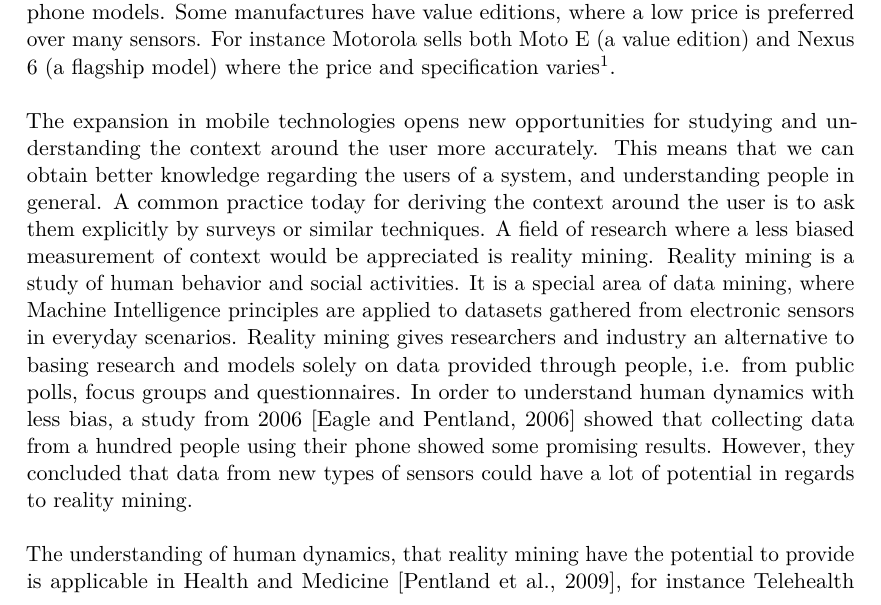
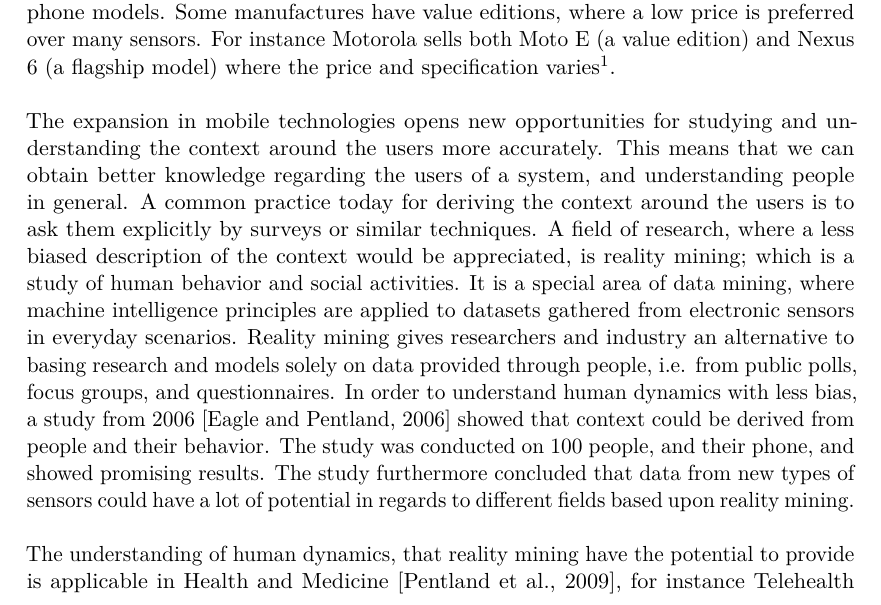
Before and after one commit to Shaderex/SW8-Report, a LaTeX thesis (super_main.tex, which reads content/problem_analysis/motivation.tex): part of page 15 of 56, cut so that both start at the same text. Compiled offline with pdfLaTeX.

Commit message:
Add corrections to the motivation section

```diff
--- a/content/problem_analysis/motivation.tex
+++ b/content/problem_analysis/motivation.tex
@@ -9,7 +9,7 @@
 
 The area of ubiquitous devices is rapidly changing, and especially mobile technologies have in recent years had a major growth in consumers. The sales of smart phones have increased in sales by a factor of 11 since 2007 \parencite{statsia_smartphones}. Other mobile technologies, like wearables, have also seen an increase in demand in the last couple of years. FitBit, a company selling smart wristbands, have seen a exponential increase in sales of their device in the past five years \parencite{statsia_fitbit}. New technologies, which have the potential to change the way we think about ubiquitous mobile devices, emerge and are difficult to ignore. An example of this is the Google Contact Lens \parencite{google_contact_lens} which is able to measure the blood sugar level of the wearer and transmit it wirelessly. Another new technology that has emerged is the ``big.LITTLE'' ARM CPU architecture \parencite{big_little_architecture}, which is a multi-core processor architecture that allows for better adjustments to dynamic computing needs and use less power when possible. It combines the best of power hungry and powerful ARM CPU cores with the best of slow, power efficient ones to achieve overall better performance and power consumption. This architecture allows for battery draining high performance on demand and very power efficient background processing when a device is not used. The development of the Google Contact Lens suggests that new mobile sensor technologies are continuously being made which gives access to additional wearable sensors. Because these types of sensors cannot be implemented in smart phones, as we know them today, some context can only be described using external sensors, such as the Google Contact Lens. Even new sensors that can be implemented in smart phones are not guaranteed to be implemented in all phone models. Some manufactures have value editions, where a low price is preferred over many sensors. For instance Motorola sells both Moto E (a value edition) and Nexus 6 (a flagship model) where the price and specification varies\footnote{http://www.phonearena.com/phones/compare/Motorola-Moto-E-2015,Google-Nexus-6/phones/9252,8626}.
 \\\\
-The expansion in mobile technologies opens new opportunities for studying and understanding the context around the user more accurately. This means that we can obtain better knowledge regarding the users of a system, and understanding people in general. A common practice today for deriving the context around the user is to ask them explicitly by surveys or similar techniques. A field of research where a less biased measurement of context would be appreciated is reality mining. Reality mining is a study of human behavior and social activities. It is a special area of data mining, where Machine Intelligence principles are applied to datasets gathered from electronic sensors in everyday scenarios. Reality mining gives researchers and industry an alternative to basing research and models solely on data provided through people, i.e. from public polls, focus groups and questionnaires. In order to understand human dynamics with less bias, a study from 2006 \parencite{eagle2006_reality_mining_definition} showed that collecting data from a hundred people using their phone showed some promising results. However, they concluded that data from new types of sensors could have a lot of potential in regards to reality mining.
+The expansion in mobile technologies opens new opportunities for studying and understanding the context around the users more accurately. This means that we can obtain better knowledge regarding the users of a system, and understanding people in general. A common practice today for deriving the context around the users is to ask them explicitly by surveys or similar techniques. A field of research, where a less biased description of the context would be appreciated, is reality mining; which is a study of human behavior and social activities. It is a special area of data mining, where machine intelligence principles are applied to datasets gathered from electronic sensors in everyday scenarios. Reality mining gives researchers and industry an alternative to basing research and models solely on data provided through people, i.e. from public polls, focus groups, and questionnaires. In order to understand human dynamics with less bias, a study from 2006 \parencite{eagle2006_reality_mining_definition} showed that context could be derived from people and their behavior. The study was conducted on 100 people, and their phone, and showed promising results. The study furthermore concluded that data from new types of sensors could have a lot of potential in regards to different fields based upon reality mining.
 \\\\
 The understanding of human dynamics, that reality mining have the potential to provide is applicable in Health and Medicine \parencite{pentland2009_reality_mining_health_medicine}, for instance Telehealth \parencite{telehealth_aau}. This area uses telecommunication to improve the general health of citizens. This platform could potentially enable a better understanding of the human psyche in a more implicit matter, and thereby assist in improving the Telehealth field of knowledge. A vision could be to have an application that could replace medicine used in psychiatric areas. Instead of prescribing antidepressants, a patient will get an application installed on their smart devices that will give them tools to handle their mental state in different contexts. The application could ask questions that counters negative thought patterns. Such an application could also be useful for doctors and psychiatrist, since they would have access to continuous monitoring of their patients. The patients would still need consultations, but the doctors do not have to rely solely on the patients memory. In the same way one could imagine applications for people struggling with drugs or alcohol, where a Disulfiram\footnote{For information about Disulfiram see \textcite{nlm_disulfiram}} treatment could be replaced or decreased by introducing an application that understands the mental state of alcoholics.
 \\\\
```
